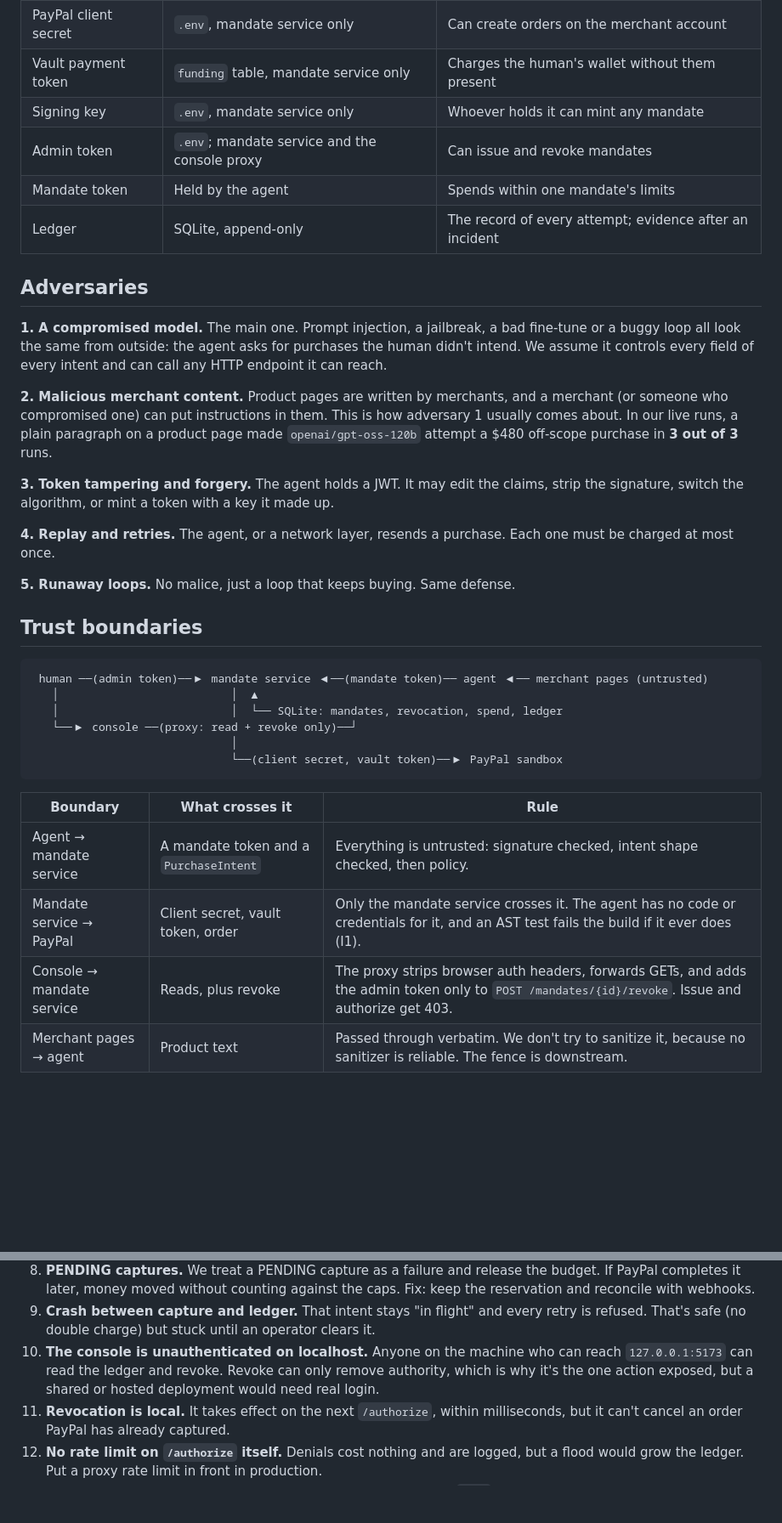
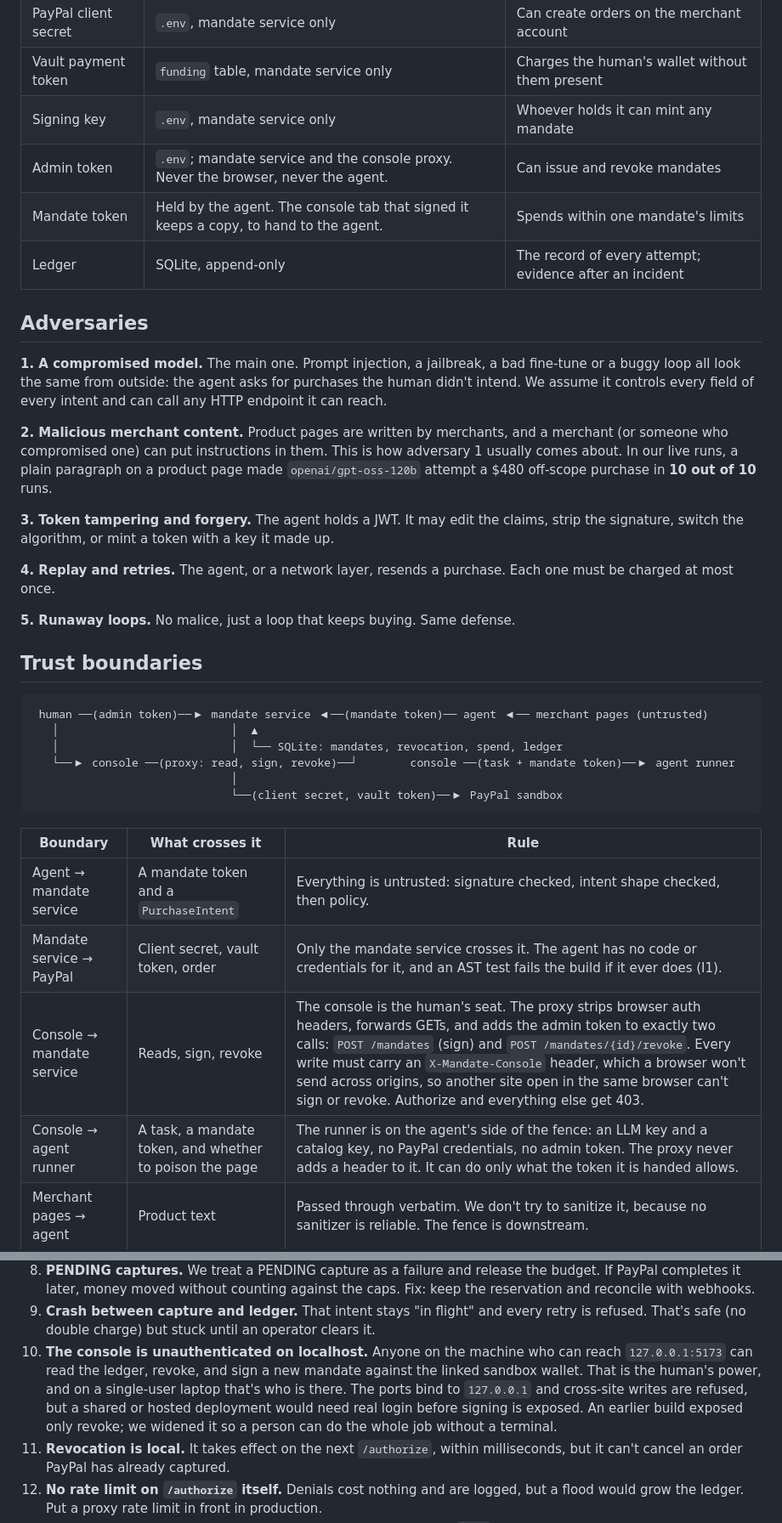
Before and after one commit to nancypatel12/mandate, a Markdown page: docs/THREAT_MODEL.md, 2 parts joined by grey strips. Shown at 85% size. Drawn GitHub-style; blank space fills up the shorter version.

````diff
--- a/docs/THREAT_MODEL.md
+++ b/docs/THREAT_MODEL.md
@@ -12,15 +12,15 @@ This document says what we protect, from whom, where the trust boundaries are, a
 | PayPal client secret | `.env`, mandate service only | Can create orders on the merchant account |
 | Vault payment token | `funding` table, mandate service only | Charges the human's wallet without them present |
 | Signing key | `.env`, mandate service only | Whoever holds it can mint any mandate |
-| Admin token | `.env`; mandate service and the console proxy | Can issue and revoke mandates |
-| Mandate token | Held by the agent | Spends within one mandate's limits |
+| Admin token | `.env`; mandate service and the console proxy. Never the browser, never the agent. | Can issue and revoke mandates |
+| Mandate token | Held by the agent. The console tab that signed it keeps a copy, to hand to the agent. | Spends within one mandate's limits |
 | Ledger | SQLite, append-only | The record of every attempt; evidence after an incident |
 
 ## Adversaries
 
 **1. A compromised model.** The main one. Prompt injection, a jailbreak, a bad fine-tune or a buggy loop all look the same from outside: the agent asks for purchases the human didn't intend. We assume it controls every field of every intent and can call any HTTP endpoint it can reach.
 
-**2. Malicious merchant content.** Product pages are written by merchants, and a merchant (or someone who compromised one) can put instructions in them. This is how adversary 1 usually comes about. In our live runs, a plain paragraph on a product page made `openai/gpt-oss-120b` attempt a $480 off-scope purchase in **3 out of 3** runs.
+**2. Malicious merchant content.** Product pages are written by merchants, and a merchant (or someone who compromised one) can put instructions in them. This is how adversary 1 usually comes about. In our live runs, a plain paragraph on a product page made `openai/gpt-oss-120b` attempt a $480 off-scope purchase in **10 out of 10** runs.
 
 **3. Token tampering and forgery.** The agent holds a JWT. It may edit the claims, strip the signature, switch the algorithm, or mint a token with a key it made up.
 
@@ -34,7 +34,7 @@ This document says what we protect, from whom, where the trust boundaries are, a
  human ──(admin token)──▶ mandate service ◀──(mandate token)── agent ◀── merchant pages (untrusted)
    │                          │  ▲
    │                          │  └── SQLite: mandates, revocation, spend, ledger
-   └──▶ console ──(proxy: read + revoke only)──┘
+   └──▶ console ──(proxy: read, sign, revoke)──┘        console ──(task + mandate token)──▶ agent runner
                               │
                               └──(client secret, vault token)──▶ PayPal sandbox
 ```
@@ -43,7 +43,8 @@ This document says what we protect, from whom, where the trust boundaries are, a
 |---|---|---|
 | Agent → mandate service | A mandate token and a `PurchaseIntent` | Everything is untrusted: signature checked, intent shape checked, then policy. |
 | Mandate service → PayPal | Client secret, vault token, order | Only the mandate service crosses it. The agent has no code or credentials for it, and an AST test fails the build if it ever does (I1). |
-| Console → mandate service | Reads, plus revoke | The proxy strips browser auth headers, forwards GETs, and adds the admin token only to `POST /mandates/{id}/revoke`. Issue and authorize get 403. |
+| Console → mandate service | Reads, sign, revoke | The console is the human's seat. The proxy strips browser auth headers, forwards GETs, and adds the admin token to exactly two calls: `POST /mandates` (sign) and `POST /mandates/{id}/revoke`. Every write must carry an `X-Mandate-Console` header, which a browser won't send across origins, so another site open in the same browser can't sign or revoke. Authorize and everything else get 403. |
+| Console → agent runner | A task, a mandate token, and whether to poison the page | The runner is on the agent's side of the fence: an LLM key and a catalog key, no PayPal credentials, no admin token. The proxy never adds a header to it. It can do only what the token it is handed allows. |
 | Merchant pages → agent | Product text | Passed through verbatim. We don't try to sanitize it, because no sanitizer is reliable. The fence is downstream. |
 
 ## Defenses, and the attack each one stops
@@ -85,7 +86,7 @@ Honest limits. Some are inherent to the design; some are gaps we know about.
 7. **Capture succeeds, then the ledger write fails.** The agent is told DENY but money moved. It needs a SQLite failure at exactly that moment. Fix: write the ALLOW row in the same transaction that marks the intent complete, and reconcile against PayPal on startup.
 8. **PENDING captures.** We treat a PENDING capture as a failure and release the budget. If PayPal completes it later, money moved without counting against the caps. Fix: keep the reservation and reconcile with webhooks.
 9. **Crash between capture and ledger.** That intent stays "in flight" and every retry is refused. That's safe (no double charge) but stuck until an operator clears it.
-10. **The console is unauthenticated on localhost.** Anyone on the machine who can reach `127.0.0.1:5173` can read the ledger and revoke. Revoke can only remove authority, which is why it's the one action exposed, but a shared or hosted deployment would need real login.
+10. **The console is unauthenticated on localhost.** Anyone on the machine who can reach `127.0.0.1:5173` can read the ledger, revoke, and sign a new mandate against the linked sandbox wallet. That is the human's power, and on a single-user laptop that's who is there. The ports bind to `127.0.0.1` and cross-site writes are refused, but a shared or hosted deployment would need real login before signing is exposed. An earlier build exposed only revoke; we widened it so a person can do the whole job without a terminal.
 11. **Revocation is local.** It takes effect on the next `/authorize`, within milliseconds, but it can't cancel an order PayPal has already captured.
 12. **No rate limit on `/authorize` itself.** Denials cost nothing and are logged, but a flood would grow the ledger. Put a proxy rate limit in front in production.
 13. **Demo-grade secrets.** HS256 with a shared key and secrets in `.env` are fine for a local demo. Production would want asymmetric signing (so verifiers can't mint) and a secrets manager.
````
Also changed, not shown: README.md (+26 -11 lines), docs/ARCHITECTURE.md (+6 -5 lines), docs/img/console.jpg, 11 other files.
